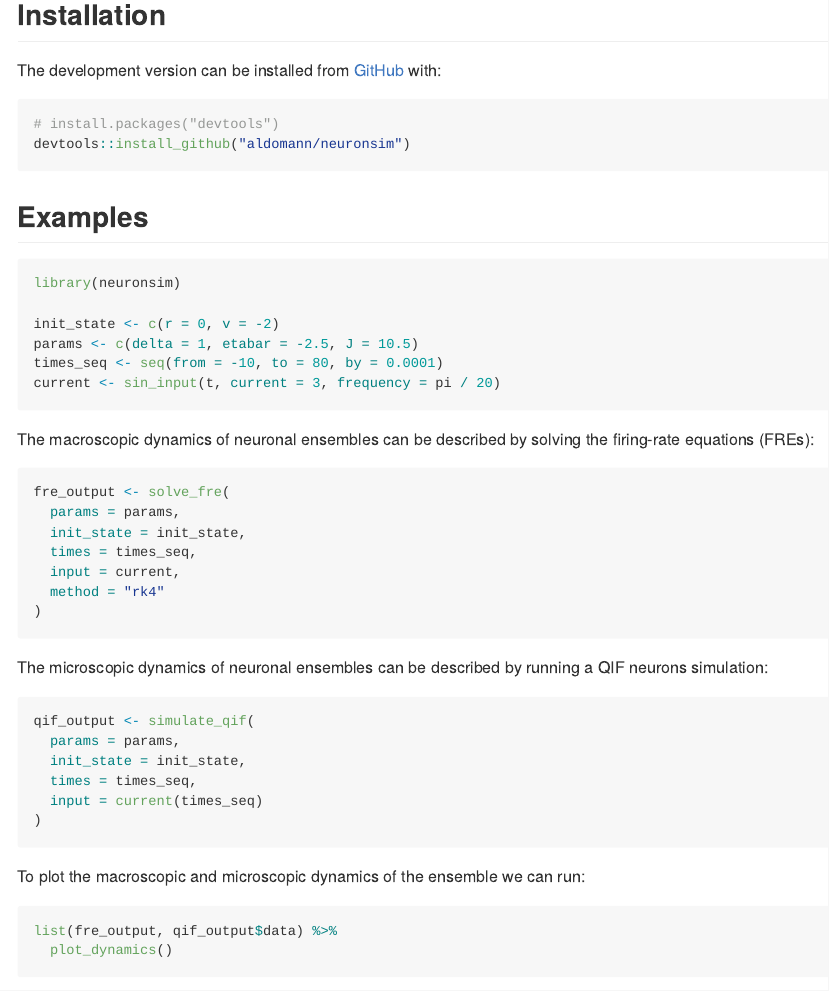
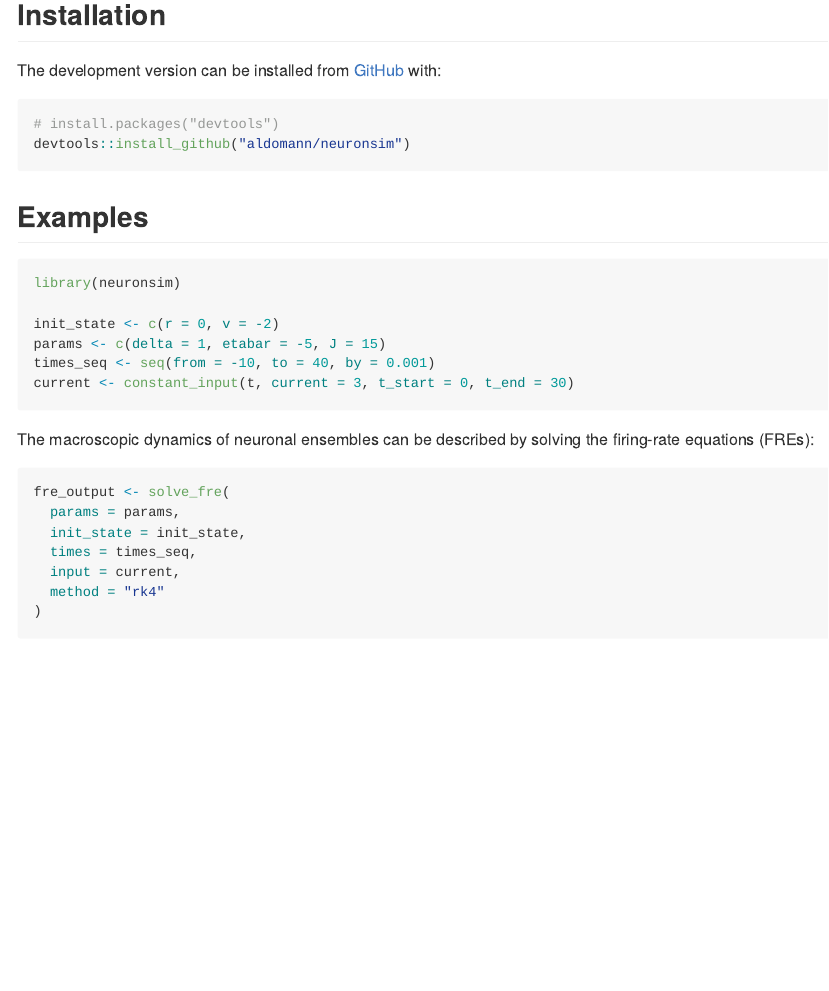
Before and after one commit to aldomann/neuronsim, an R Markdown document (README.Rmd): the page in a window 1100 px wide, from 280 px down. Rendered offline with R 4.5, knitr and Pandoc, with nearby package versions; some code elsewhere in the file could not run offline; badge pictures from the web are left out; common packages that the code uses without loading them are loaded.

Commit message:
Updated README to use constant input example, and to show raster plot

````diff
--- a/README.Rmd
+++ b/README.Rmd
@@ -45,18 +45,18 @@ devtools::install_github("aldomann/neuronsim")
 
 ## Examples
 
-```r
+```{r}
 library(neuronsim)
 
 init_state <- c(r = 0, v = -2)
-params <- c(delta = 1, etabar = -2.5, J = 10.5)
-times_seq <- seq(from = -10, to = 80, by = 0.0001)
-current <- sin_input(t, current = 3, frequency = pi / 20)
+params <- c(delta = 1, etabar = -5, J = 15)
+times_seq <- seq(from = -10, to = 40, by = 0.001)
+current <- constant_input(t, current = 3, t_start = 0, t_end = 30)
 ```
 
 The macroscopic dynamics of neuronal ensembles can be described by solving the firing-rate equations (FREs):
 
-```r
+```{r}
 fre_output <- solve_fre(
   params = params,
   init_state = init_state,
@@ -79,6 +79,3 @@ qif_output <- simulate_qif(
 
 To plot the macroscopic and microscopic dynamics of the ensemble we can run:
 
-```r
-list(fre_output, qif_output$data) %>%
-  plot_dynamics()
````
Also changed, not shown: README.md, README.Rmd (9 more changed lines), 2 other files.
